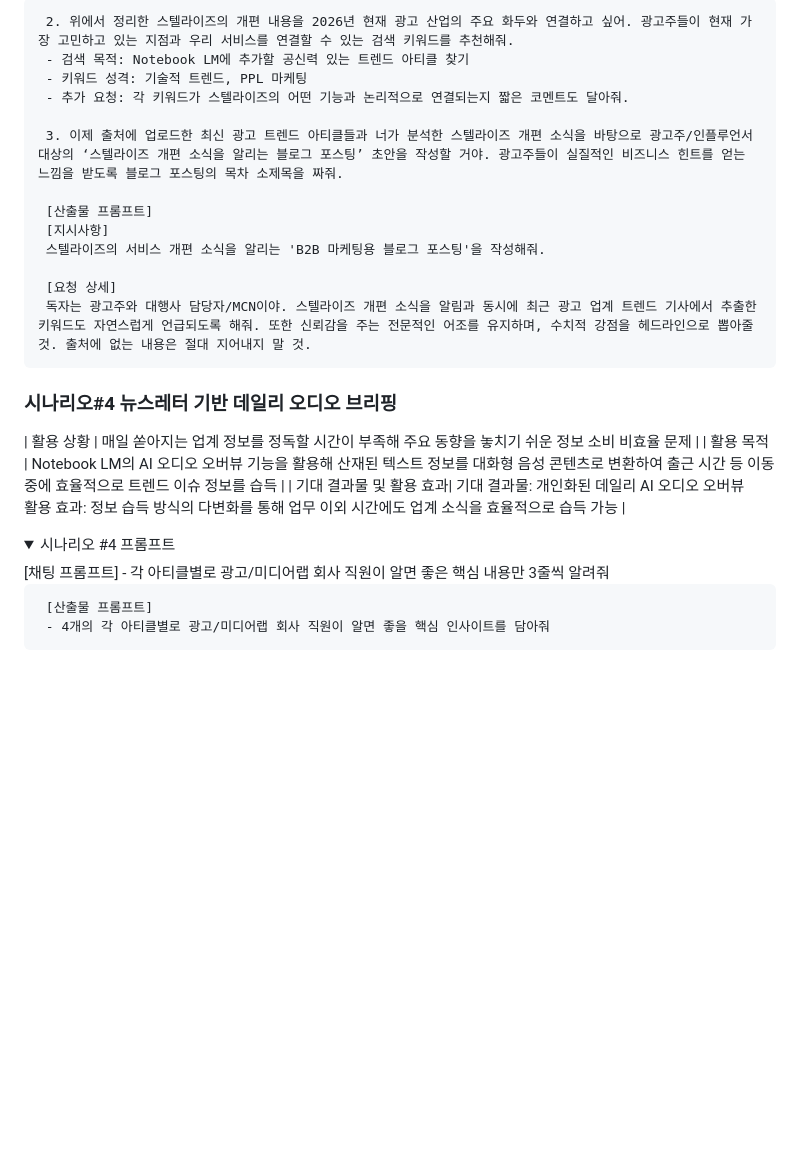
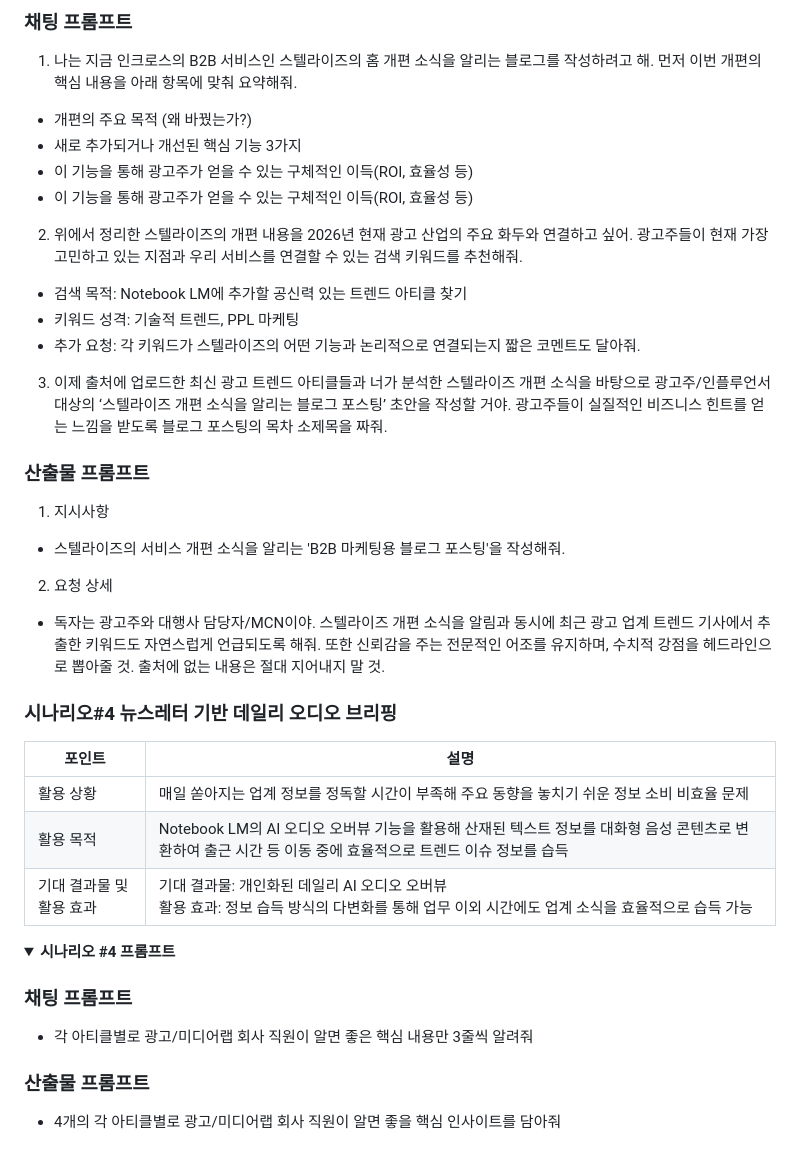
Before and after one commit to aibizsolution/blog, a Markdown page: posts/Notebook LM.md, the part around one of its changes. Drawn GitHub-style; folded sections open; blank space fills up the shorter version.

```diff
--- a/posts/Notebook LM.md
+++ b/posts/Notebook LM.md
@@ -128,29 +137,38 @@
 
-     2. 위에서 정리한 스텔라이즈의 개편 내용을 2026년 현재 광고 산업의 주요 화두와 연결하고 싶어. 광고주들이 현재 가장 고민하고 있는 지점과 우리 서비스를 연결할 수 있는 검색 키워드를 추천해줘.
-     - 검색 목적: Notebook LM에 추가할 공신력 있는 트렌드 아티클 찾기
-     - 키워드 성격: 기술적 트렌드, PPL 마케팅
-     - 추가 요청: 각 키워드가 스텔라이즈의 어떤 기능과 논리적으로 연결되는지 짧은 코멘트도 달아줘.
+### 채팅 프롬프트
+1. 나는 지금 인크로스의 B2B 서비스인 스텔라이즈의 홈 개편 소식을 알리는 블로그를 작성하려고 해. 먼저 이번 개편의 핵심 내용을 아래 항목에 맞춰 요약해줘.
+- 개편의 주요 목적 (왜 바꿨는가?)
+- 새로 추가되거나 개선된 핵심 기능 3가지
+- 이 기능을 통해 광고주가 얻을 수 있는 구체적인 이득(ROI, 효율성 등)
+- 이 기능을 통해 광고주가 얻을 수 있는 구체적인 이득(ROI, 효율성 등)
+2. 위에서 정리한 스텔라이즈의 개편 내용을 2026년 현재 광고 산업의 주요 화두와 연결하고 싶어. 광고주들이 현재 가장 고민하고 있는 지점과 우리 서비스를 연결할 수 있는 검색 키워드를 추천해줘.
+- 검색 목적: Notebook LM에 추가할 공신력 있는 트렌드 아티클 찾기
+- 키워드 성격: 기술적 트렌드, PPL 마케팅
+- 추가 요청: 각 키워드가 스텔라이즈의 어떤 기능과 논리적으로 연결되는지 짧은 코멘트도 달아줘.
+3. 이제 출처에 업로드한 최신 광고 트렌드 아티클들과 너가 분석한 스텔라이즈 개편 소식을 바탕으로 광고주/인플루언서 대상의 ‘스텔라이즈 개편 소식을 알리는 블로그 포스팅’ 초안을 작성할 거야. 광고주들이 실질적인 비즈니스 힌트를 얻는 느낌을 받도록 블로그 포스팅의 목차 소제목을 짜줘.
 
-     3. 이제 출처에 업로드한 최신 광고 트렌드 아티클들과 너가 분석한 스텔라이즈 개편 소식을 바탕으로 광고주/인플루언서 대상의 ‘스텔라이즈 개편 소식을 알리는 블로그 포스팅’ 초안을 작성할 거야. 광고주들이 실질적인 비즈니스 힌트를 얻는 느낌을 받도록 블로그 포스팅의 목차 소제목을 짜줘.
+### 산출물 프롬프트
+1. 지시사항
+- 스텔라이즈의 서비스 개편 소식을 알리는 'B2B 마케팅용 블로그 포스팅'을 작성해줘.
+2. 요청 상세
+- 독자는 광고주와 대행사 담당자/MCN이야. 스텔라이즈 개편 소식을 알림과 동시에 최근 광고 업계 트렌드 기사에서 추출한 키워드도 자연스럽게 언급되도록 해줘. 또한 신뢰감을 주는 전문적인 어조를 유지하며, 수치적 강점을 헤드라인으로 뽑아줄 것. 출처에 없는 내용은 절대 지어내지 말 것.
 
-     [산출물 프롬프트]
-     [지시사항]
-     스텔라이즈의 서비스 개편 소식을 알리는 'B2B 마케팅용 블로그 포스팅'을 작성해줘.
-
-     [요청 상세]
-     독자는 광고주와 대행사 담당자/MCN이야. 스텔라이즈 개편 소식을 알림과 동시에 최근 광고 업계 트렌드 기사에서 추출한 키워드도 자연스럽게 언급되도록 해줘. 또한 신뢰감을 주는 전문적인 어조를 유지하며, 수치적 강점을 헤드라인으로 뽑아줄 것. 출처에 없는 내용은 절대 지어내지 말 것.
-</detilas>
+</details>
 
 ### 시나리오#4 뉴스레터 기반 데일리 오디오 브리핑
+| 포인트 | 설명 |
+|--------|------|
 | 활용 상황 | 매일 쏟아지는 업계 정보를 정독할 시간이 부족해 주요 동향을 놓치기 쉬운 정보 소비 비효율 문제 |
 | 활용 목적 | Notebook LM의 AI 오디오 오버뷰 기능을 활용해 산재된 텍스트 정보를 대화형 음성 콘텐츠로 변환하여 출근 시간 등 이동 중에 효율적으로 트렌드 이슈 정보를 습득 |
 | 기대 결과물 및 활용 효과| 기대 결과물: 개인화된 데일리 AI 오디오 오버뷰 <br>활용 효과: 정보 습득 방식의 다변화를 통해 업무 이외 시간에도 업계 소식을 효율적으로 습득 가능 |
 
 <details>
-     <summary> 시나리오 #4 프롬프트 </summary>
-     [채팅 프롬프트]
-     - 각 아티클별로 광고/미디어랩 회사 직원이 알면 좋은 핵심 내용만 3줄씩 알려줘
+<summary><b>시나리오 #4 프롬프트</b></summary>
 
-     [산출물 프롬프트]
-     - 4개의 각 아티클별로 광고/미디어랩 회사 직원이 알면 좋을 핵심 인사이트를 담아줘
-</detilas>
+### 채팅 프롬프트
+- 각 아티클별로 광고/미디어랩 회사 직원이 알면 좋은 핵심 내용만 3줄씩 알려줘
+
+### 산출물 프롬프트
+- 4개의 각 아티클별로 광고/미디어랩 회사 직원이 알면 좋을 핵심 인사이트를 담아줘
+
+</details>
```
Also changed, not shown: other parts of posts/Notebook LM.md (+47 -38 lines).
